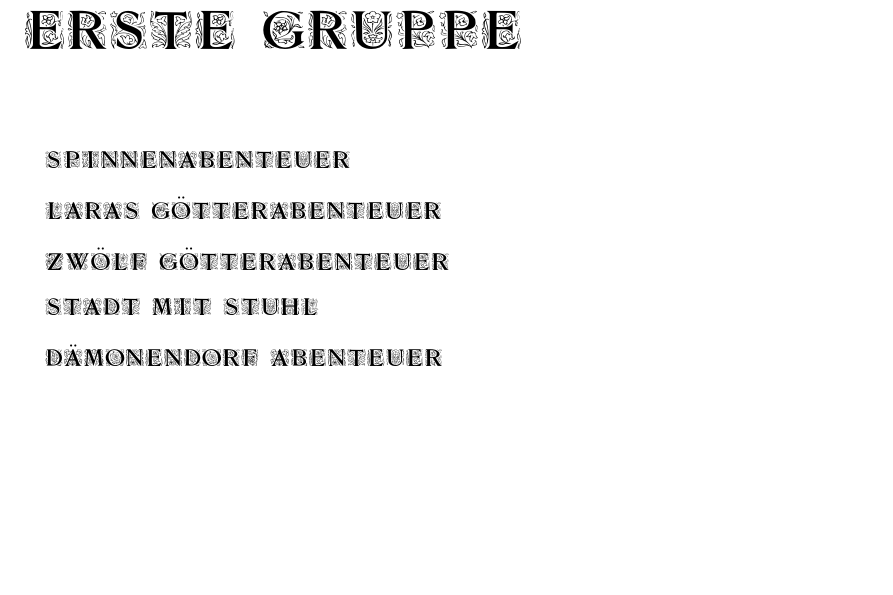
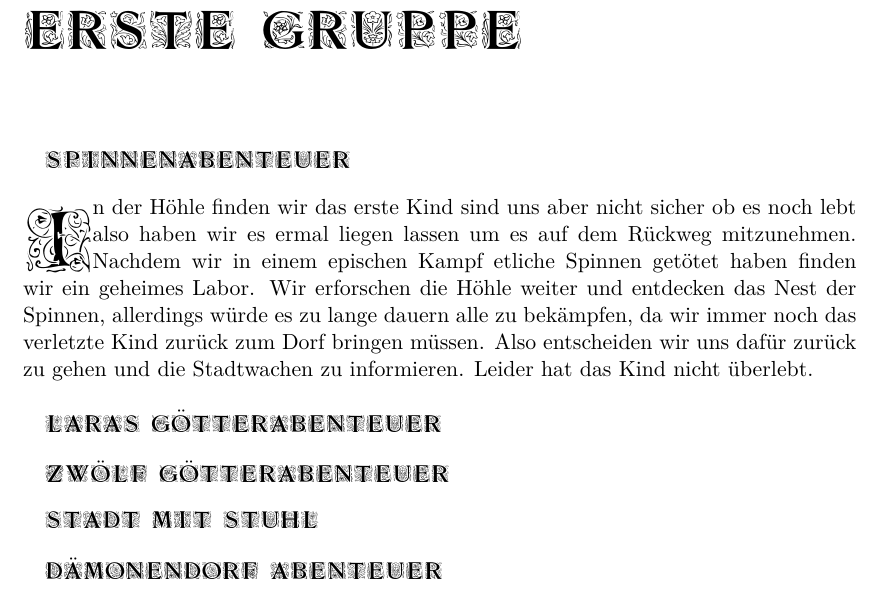
Before and after one commit to Zerwas/DSA, a LaTeX book (main.tex, which reads 01_first_Group.tex): part of page 1 of 7, cut so that both start at the same text, the shorter picture padded with empty space. Compiled offline with XeLaTeX.

Commit message:
probeausschnitt 1. abenteuer

```diff
--- a/01_first_Group.tex
+++ b/01_first_Group.tex
@@ -1,5 +1,7 @@
 \chapter{Erste Gruppe}
 \section{Spinnenabenteuer}
+\lettrine{I}{n} der H\"ohle finden wir das erste Kind sind uns aber nicht sicher ob es noch lebt also haben wir es ermal liegen lassen um es auf dem R\"uckweg mitzunehmen. Nachdem wir in einem epischen Kampf etliche Spinnen get\"otet haben finden wir ein geheimes Labor. Wir erforschen die H\"ohle weiter und entdecken das Nest der Spinnen, allerdings w\"urde es zu lange dauern alle zu bek\"ampfen, da wir immer noch das verletzte Kind zur\"uck zum Dorf bringen m\"ussen. Also entscheiden wir uns daf\"ur zur\"uck zu gehen und die Stadtwachen zu informieren. Leider hat das Kind nicht \"uberlebt.
+
 \section{Lara's G\"otterabenteuer}
 \section{Zw\"olf G\"otterabenteuer}
 \section{Stadt mit Stuhl}
```
Also changed, not shown: main.pdf.
